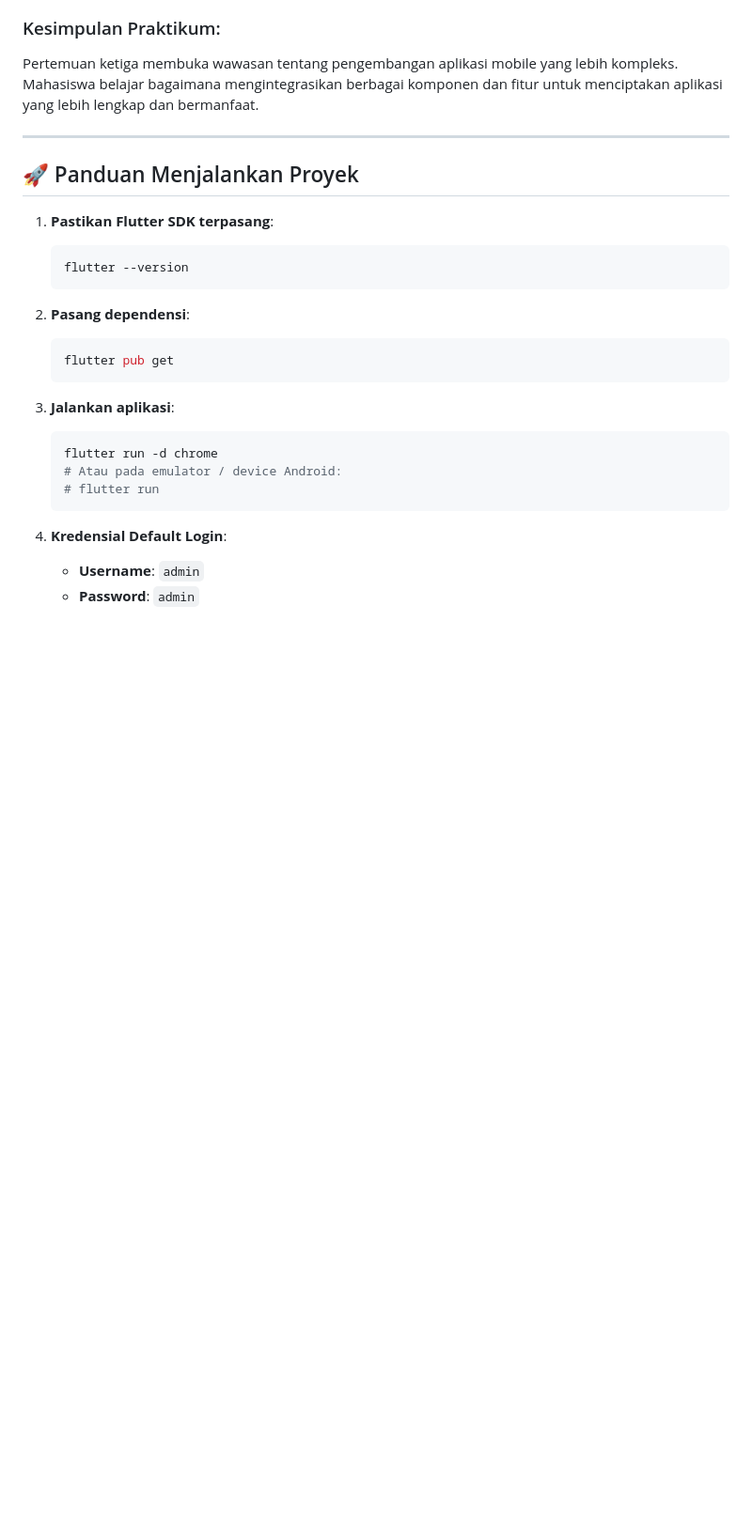
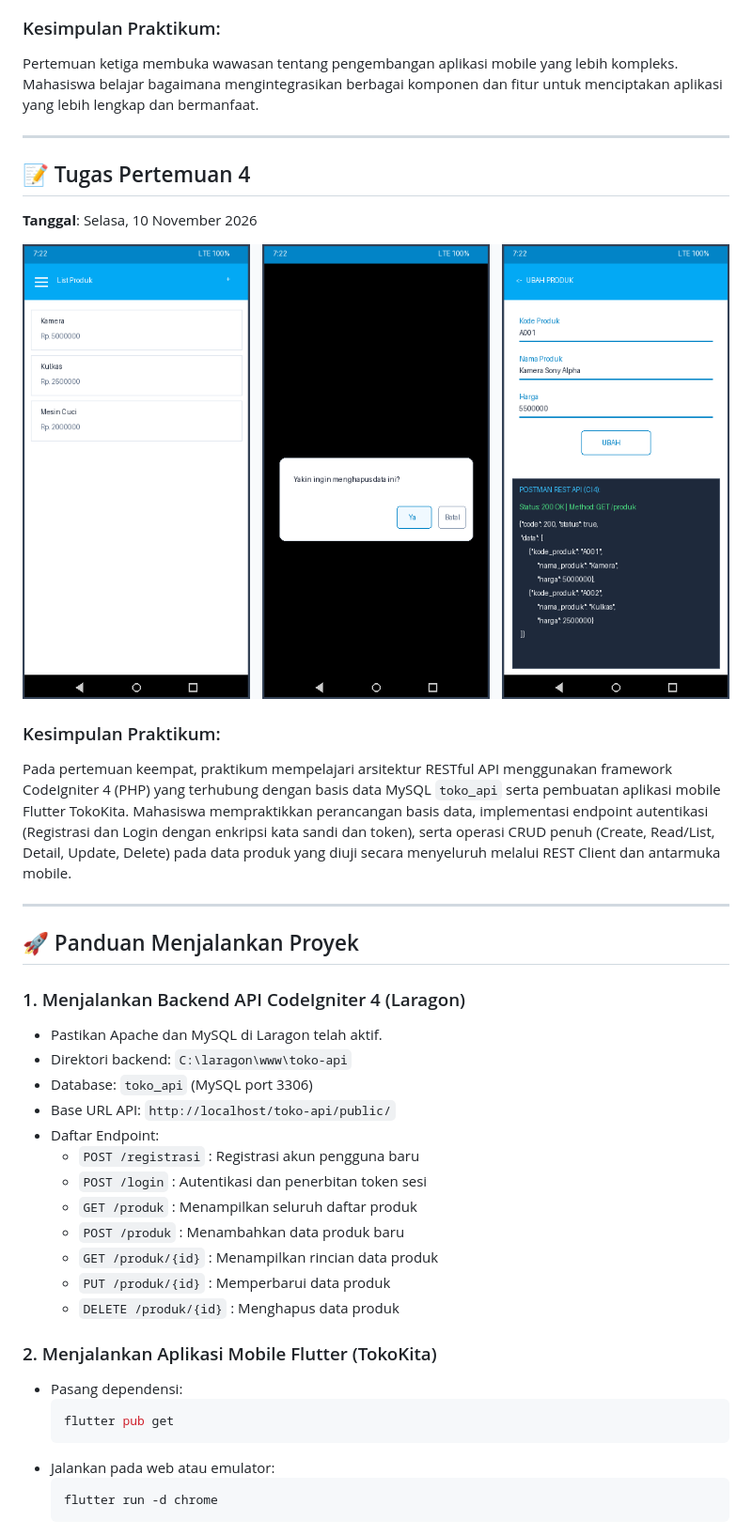
Before and after one commit to iqsanazhr/praktikum-pemrograman-mobile-flutter, a Markdown page: README.md, the part around the change. Shown at 94% size. Rendered like a GitHub page; pictures changed too: docs/tugas-4.png (added); blank space fills up the shorter version.

Commit message:
feat: implementasi Modul 4 Operasi CRUD dengan API CodeIgniter 4 dan Flutter TokoKita

````diff
--- a/README.md
+++ b/README.md
@@ -36,25 +36,38 @@ Pertemuan ketiga membuka wawasan tentang pengembangan aplikasi mobile yang lebih
 
 ---
 
+## 📝 Tugas Pertemuan 4
+**Tanggal**: Selasa, 10 November 2026
+
+![Tugas Pertemuan 4](docs/tugas-4.png)
+
+### Kesimpulan Praktikum:
+Pada pertemuan keempat, praktikum mempelajari arsitektur RESTful API menggunakan framework CodeIgniter 4 (PHP) yang terhubung dengan basis data MySQL `toko_api` serta pembuatan aplikasi mobile Flutter TokoKita. Mahasiswa mempraktikkan perancangan basis data, implementasi endpoint autentikasi (Registrasi dan Login dengan enkripsi kata sandi dan token), serta operasi CRUD penuh (Create, Read/List, Detail, Update, Delete) pada data produk yang diuji secara menyeluruh melalui REST Client dan antarmuka mobile.
+
+---
+
 ## 🚀 Panduan Menjalankan Proyek
 
-1. **Pastikan Flutter SDK terpasang**:
-   ```bash
-   flutter --version
-   ```
+### 1. Menjalankan Backend API CodeIgniter 4 (Laragon)
+- Pastikan Apache dan MySQL di Laragon telah aktif.
+- Direktori backend: `C:\laragon\www\toko-api`
+- Database: `toko_api` (MySQL port 3306)
+- Base URL API: `http://localhost/toko-api/public/`
+- Daftar Endpoint:
+  - `POST /registrasi` : Registrasi akun pengguna baru
+  - `POST /login` : Autentikasi dan penerbitan token sesi
+  - `GET /produk` : Menampilkan seluruh daftar produk
+  - `POST /produk` : Menambahkan data produk baru
+  - `GET /produk/{id}` : Menampilkan rincian data produk
+  - `PUT /produk/{id}` : Memperbarui data produk
+  - `DELETE /produk/{id}` : Menghapus data produk
 
-2. **Pasang dependensi**:
-   ```bash
-   flutter pub get
-   ```
-
-3. **Jalankan aplikasi**:
-   ```bash
-   flutter run -d chrome
-   # Atau pada emulator / device Android:
-   # flutter run
-   ```
-
-4. **Kredensial Default Login**:
-   - **Username**: `admin`
-   - **Password**: `admin`
+### 2. Menjalankan Aplikasi Mobile Flutter (TokoKita)
+- Pasang dependensi:
+  ```bash
+  flutter pub get
+  ```
+- Jalankan pada web atau emulator:
+  ```bash
+  flutter run -d chrome
+  ```
````
Also changed, not shown: 13 other files.
